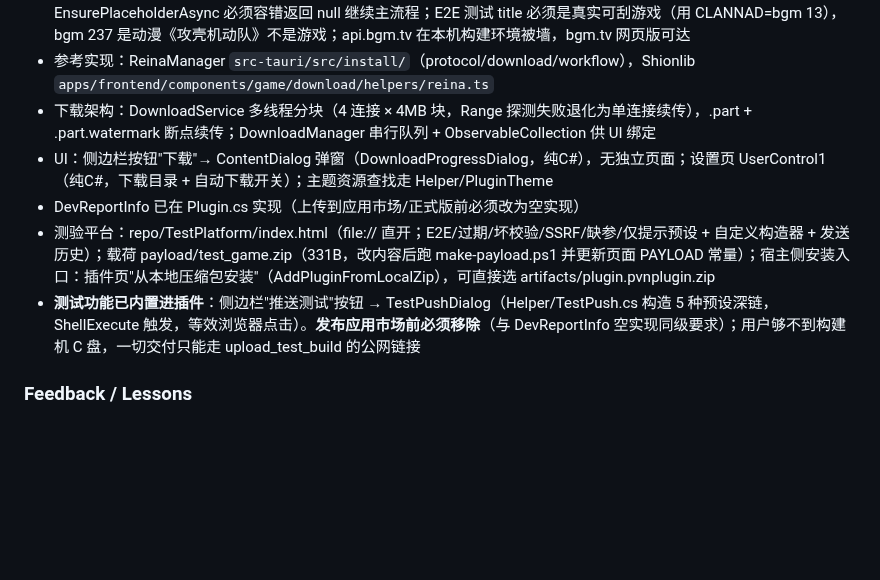
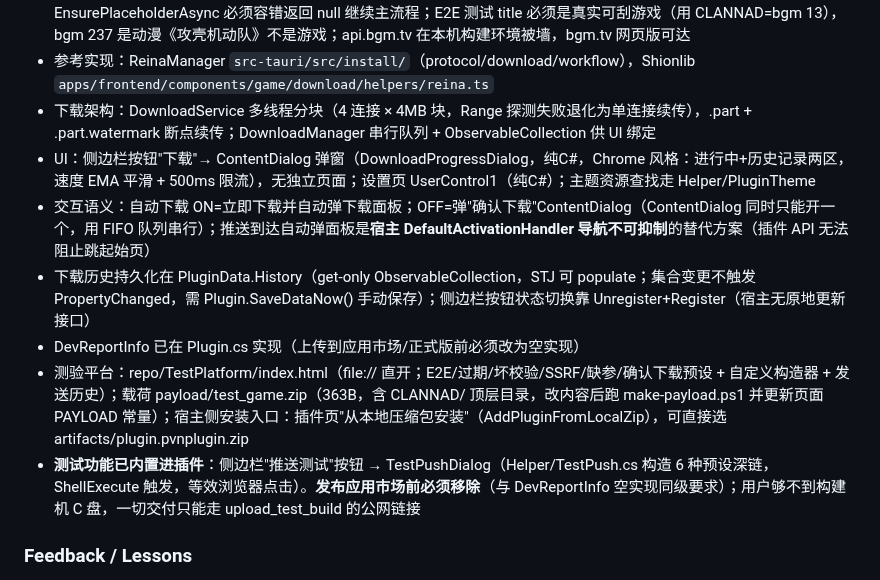
Before and after one commit to luoyuxiaoxiao/PotatoDownload, a Markdown page: AGENTS.md, the part around the change. GitHub-like rendering; blank space fills up the shorter version.

Commit message:
chore: update UI architecture and interaction semantics in AGENTS.md

```diff
--- a/AGENTS.md
+++ b/AGENTS.md
@@ -62,10 +62,12 @@
 - **宿主 AddVirtualGame(name) 会按名字联网刮削，查无此游戏直接抛 PvnException**（requireConfirm:false 也一样）→ EnsurePlaceholderAsync 必须容错返回 null 继续主流程；E2E 测试 title 必须是真实可刮游戏（用 CLANNAD=bgm 13），bgm 237 是动漫《攻壳机动队》不是游戏；api.bgm.tv 在本机构建环境被墙，bgm.tv 网页版可达
 - 参考实现：ReinaManager `src-tauri/src/install/`（protocol/download/workflow），Shionlib `apps/frontend/components/game/download/helpers/reina.ts`
 - 下载架构：DownloadService 多线程分块（4 连接 × 4MB 块，Range 探测失败退化为单连接续传），.part + .part.watermark 断点续传；DownloadManager 串行队列 + ObservableCollection<DownloadTask> 供 UI 绑定
-- UI：侧边栏按钮"下载"→ ContentDialog 弹窗（DownloadProgressDialog，纯C#），无独立页面；设置页 UserControl1（纯C#，下载目录 + 自动下载开关）；主题资源查找走 Helper/PluginTheme
+- UI：侧边栏按钮"下载"→ ContentDialog 弹窗（DownloadProgressDialog，纯C#，Chrome 风格：进行中+历史记录两区，速度 EMA 平滑 + 500ms 限流），无独立页面；设置页 UserControl1（纯C#）；主题资源查找走 Helper/PluginTheme
+- 交互语义：自动下载 ON=立即下载并自动弹下载面板；OFF=弹"确认下载"ContentDialog（ContentDialog 同时只能开一个，用 FIFO 队列串行）；推送到达自动弹面板是**宿主 DefaultActivationHandler 导航不可抑制**的替代方案（插件 API 无法阻止跳起始页）
+- 下载历史持久化在 PluginData.History（get-only ObservableCollection，STJ 可 populate；集合变更不触发 PropertyChanged，需 Plugin.SaveDataNow() 手动保存）；侧边栏按钮状态切换靠 Unregister+Register（宿主无原地更新接口）
 - DevReportInfo 已在 Plugin.cs 实现（上传到应用市场/正式版前必须改为空实现）
-- 测验平台：repo/TestPlatform/index.html（file:// 直开；E2E/过期/坏校验/SSRF/缺参/仅提示预设 + 自定义构造器 + 发送历史）；载荷 payload/test_game.zip（331B，改内容后跑 make-payload.ps1 并更新页面 PAYLOAD 常量）；宿主侧安装入口：插件页"从本地压缩包安装"（AddPluginFromLocalZip），可直接选 artifacts/plugin.pvnplugin.zip
-- **测试功能已内置进插件**：侧边栏"推送测试"按钮 → TestPushDialog（Helper/TestPush.cs 构造 5 种预设深链，ShellExecute 触发，等效浏览器点击）。**发布应用市场前必须移除**（与 DevReportInfo 空实现同级要求）；用户够不到构建机 C 盘，一切交付只能走 upload_test_build 的公网链接
+- 测验平台：repo/TestPlatform/index.html（file:// 直开；E2E/过期/坏校验/SSRF/缺参/确认下载预设 + 自定义构造器 + 发送历史）；载荷 payload/test_game.zip（363B，含 CLANNAD/ 顶层目录，改内容后跑 make-payload.ps1 并更新页面 PAYLOAD 常量）；宿主侧安装入口：插件页"从本地压缩包安装"（AddPluginFromLocalZip），可直接选 artifacts/plugin.pvnplugin.zip
+- **测试功能已内置进插件**：侧边栏"推送测试"按钮 → TestPushDialog（Helper/TestPush.cs 构造 6 种预设深链，ShellExecute 触发，等效浏览器点击）。**发布应用市场前必须移除**（与 DevReportInfo 空实现同级要求）；用户够不到构建机 C 盘，一切交付只能走 upload_test_build 的公网链接
 
 ### Feedback / Lessons
 <!-- 用户纠正过的做法 + 原因。例：- 不要 mock 数据库测试，原因：上次 mock 通过但生产迁移失败 -->
```
